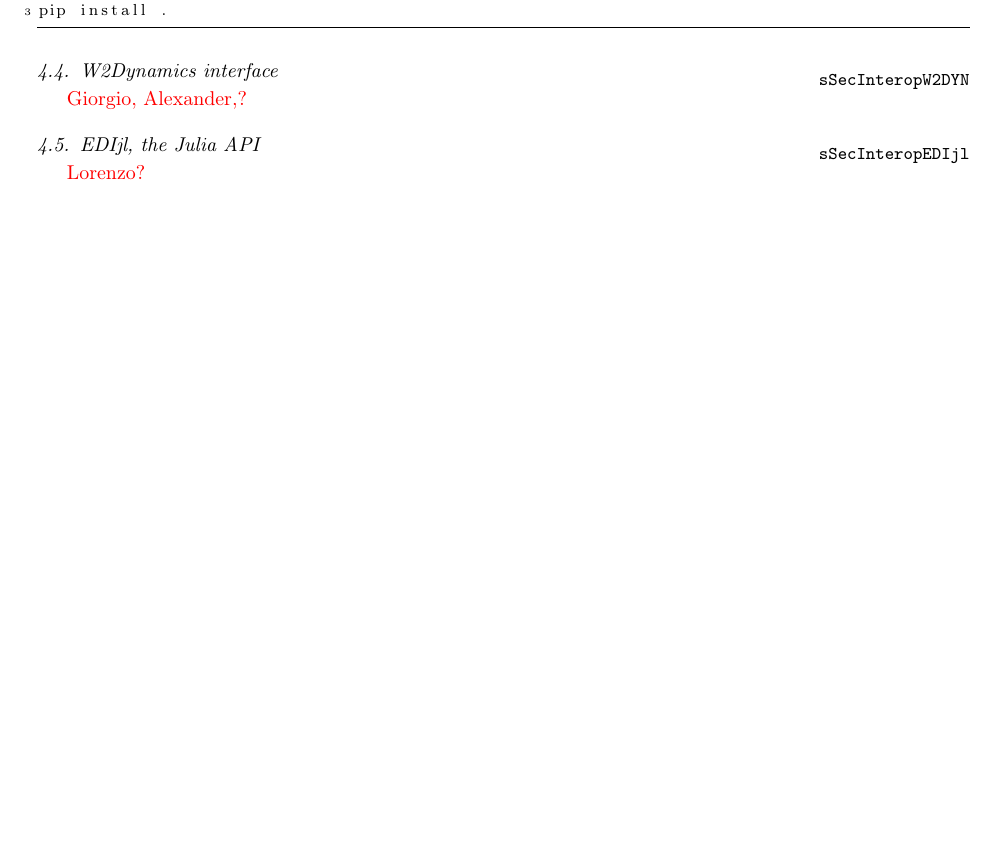
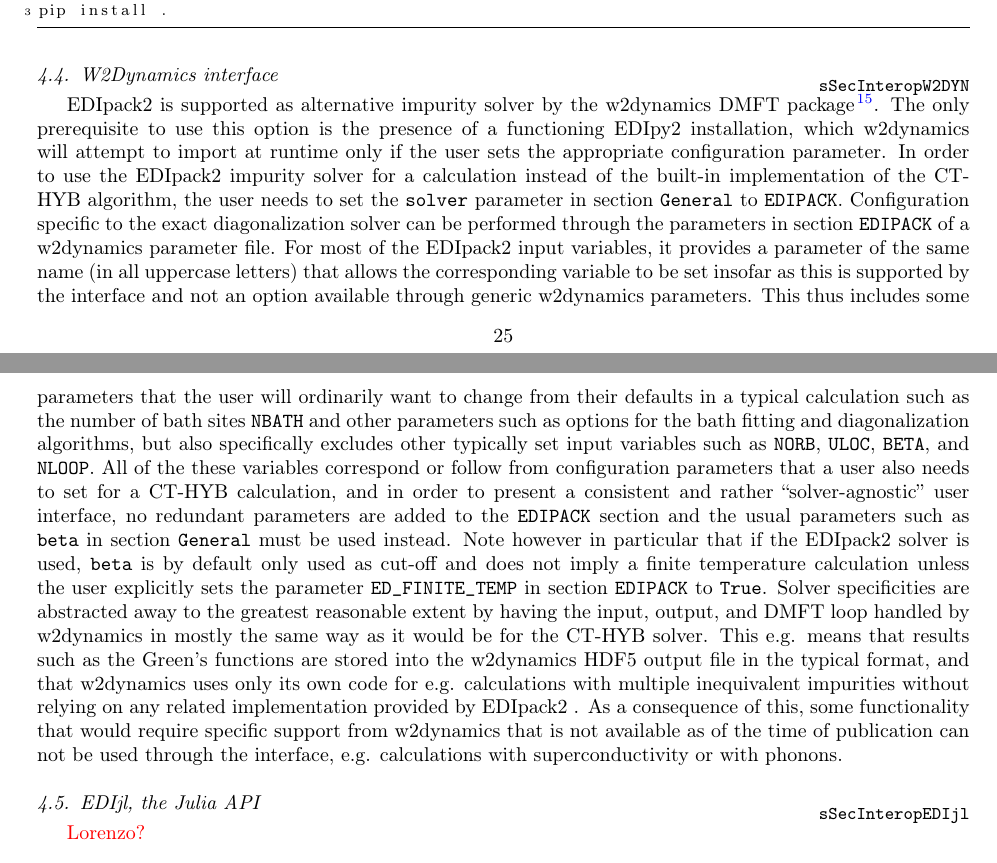
Before and after one commit to EDIpack/EDIpackManuscript, a LaTeX paper (edipack2.tex, which reads 04_cbinding.tex): part of page 25 of 32 before the commit and two parts of pages 25 and 26 of 32 after it, the two joined at a grey line, cut so that both start at the same text, the shorter picture padded with empty space. Compiled offline with pdfLaTeX.

Commit message:
Updates from Overleaf

```diff
--- a/04_cbinding.tex
+++ b/04_cbinding.tex
@@ -351,7 +351,7 @@ pip install .
 
 
 \subsection{W2Dynamics interface}\label{sSecInteropW2DYN}
-{\color{red} Giorgio, Alexander,?}
+\NAME is supported as alternative impurity solver by the w2dynamics DMFT package\cite{Wallerberger2019CPC}. The only prerequisite to use this option is the presence of a functioning EDIpy2 installation, which w2dynamics will attempt to import at runtime only if the user sets the appropriate configuration parameter. In order to use the \NAME impurity solver for a calculation instead of the built-in implementation of the CT-HYB algorithm, the user needs to set the {\tt solver} parameter in section {\tt General} to {\tt   EDIPACK}. Configuration specific to the exact diagonalization solver can be performed through the parameters in section {\tt EDIPACK} of a w2dynamics parameter file. For most of the \NAME input variables, it provides a parameter of the same name (in all uppercase letters) that allows the corresponding variable to be set insofar as this is supported by the interface and not an option available through generic w2dynamics parameters. This thus includes some parameters that the user will ordinarily want to change from their defaults in a typical calculation such as the number of bath sites {\tt NBATH} and other parameters such as options for the bath fitting and diagonalization algorithms, but also specifically excludes other typically set input variables such as {\tt NORB}, {\tt ULOC}, {\tt BETA}, and {\tt   NLOOP}. All of the these variables correspond or follow from configuration parameters that a user also needs to set for a CT-HYB calculation, and in order to present a consistent and rather ``solver-agnostic'' user interface, no redundant parameters are added to the {\tt EDIPACK} section and the usual parameters such as {\tt   beta} in section {\tt General} must be used instead. Note however in particular that if the \NAME solver is used, {\tt beta} is by default only used as cut-off and does not imply a finite temperature calculation unless the user explicitly sets the parameter {\tt   ED\_FINITE\_TEMP} in section {\tt EDIPACK} to {\tt True}. Solver specificities are abstracted away to the greatest reasonable extent by having the input, output, and DMFT loop handled by w2dynamics in mostly the same way as it would be for the CT-HYB solver. This e.g. means that results such as the Green's functions are stored into the w2dynamics HDF5 output file in the typical format, and that w2dynamics uses only its own code for e.g. calculations with multiple inequivalent impurities without relying on any related implementation provided by \NAME{}. As a consequence of this, some functionality that would require specific support from w2dynamics that is not available as of the time of publication can not be used through the interface, e.g. calculations with superconductivity or with phonons.
 
 
 
```
Also changed, not shown: edipack2.tex (+5 -4 lines).
